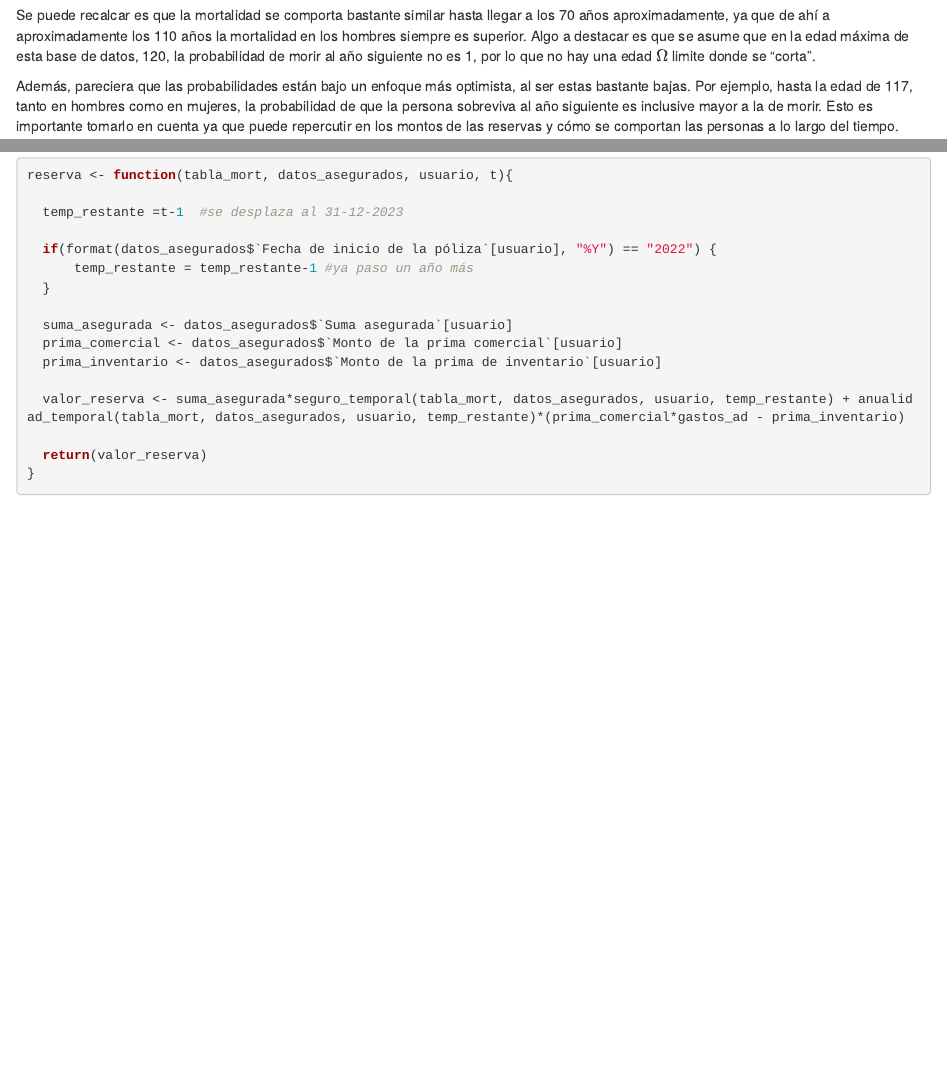
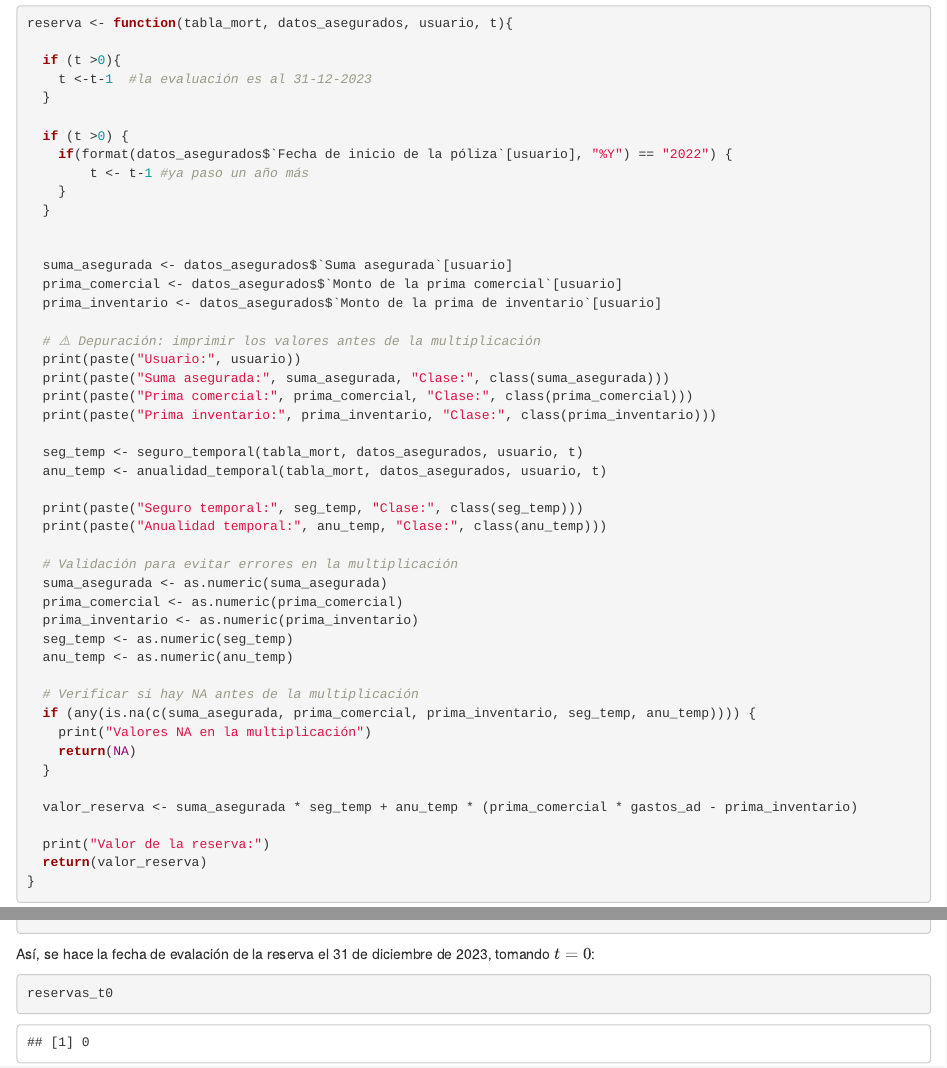
Before and after one commit to abrenesc/Tareas-Conti-II, an R Markdown document (Tarea 1.Rmd): the page in a window 1100 px wide, from 1370 px down before the commit and from 7870 px down after it, and a second part further down, joined at a grey line. Rendered offline with R 4.5, knitr and Pandoc, with nearby package versions; some code elsewhere in the file could not run offline.

Commit message:
feat: reservas al 31/12/2023

````diff
--- a/Tarea 1.Rmd
+++ b/Tarea 1.Rmd
@@ -284,19 +284,68 @@ anualidad_temporal <- function(tabla_mort, datos_asegurados, usuario, t){
 ```{r funcion_reserva}
 reserva <- function(tabla_mort, datos_asegurados, usuario, t){
 
-  temp_restante =t-1  #se desplaza al 31-12-2023
+  if (t >0){
+    t <-t-1  #la evaluación es al 31-12-2023
+  }
 
-  if(format(datos_asegurados$`Fecha de inicio de la póliza`[usuario], "%Y") == "2022") {
-      temp_restante = temp_restante-1 #ya paso un año más
+  if (t >0) {
+    if(format(datos_asegurados$`Fecha de inicio de la póliza`[usuario], "%Y") == "2022") {
+        t <- t-1 #ya paso un año más
+    }
   }
+
 
   suma_asegurada <- datos_asegurados$`Suma asegurada`[usuario]
   prima_comercial <- datos_asegurados$`Monto de la prima comercial`[usuario]
   prima_inventario <- datos_asegurados$`Monto de la prima de inventario`[usuario]
 
-  valor_reserva <- suma_asegurada*seguro_temporal(tabla_mort, datos_asegurados, usuario, temp_restante) + anualidad_temporal(tabla_mort, datos_asegurados, usuario, temp_restante)*(prima_comercial*gastos_ad - prima_inventario)
+  # ⚠️ Depuración: imprimir los valores antes de la multiplicación
+  print(paste("Usuario:", usuario))
+  print(paste("Suma asegurada:", suma_asegurada, "Clase:", class(suma_asegurada)))
+  print(paste("Prima comercial:", prima_comercial, "Clase:", class(prima_comercial)))
+  print(paste("Prima inventario:", prima_inventario, "Clase:", class(prima_inventario)))
 
+  seg_temp <- seguro_temporal(tabla_mort, datos_asegurados, usuario, t)
+  anu_temp <- anualidad_temporal(tabla_mort, datos_asegurados, usuario, t)
+
+  print(paste("Seguro temporal:", seg_temp, "Clase:", class(seg_temp)))
+  print(paste("Anualidad temporal:", anu_temp, "Clase:", class(anu_temp)))
+
+  # Validación para evitar errores en la multiplicación
+  suma_asegurada <- as.numeric(suma_asegurada)
+  prima_comercial <- as.numeric(prima_comercial)
+  prima_inventario <- as.numeric(prima_inventario)
+  seg_temp <- as.numeric(seg_temp)
+  anu_temp <- as.numeric(anu_temp)
+
+  # Verificar si hay NA antes de la multiplicación
+  if (any(is.na(c(suma_asegurada, prima_comercial, prima_inventario, seg_temp, anu_temp)))) {
+    print("Valores NA en la multiplicación")
+    return(NA)
+  }
+
+  valor_reserva <- suma_asegurada * seg_temp + anu_temp * (prima_comercial * gastos_ad - prima_inventario)
+
+  print("Valor de la reserva:")
   return(valor_reserva)
 }
 
 ```
+
+
+Así, se hace la fecha de evalación de la reserva el 31 de diciembre de 2023, tomando $t = 0$:
+
+```{r, results='hide', message=FALSE, include=FALSE}
+
+
+reservas_t0 <- 0
+
+for(i in 1:414){
+  reservas_t0 <- reservas_t0 + reserva(tabla_mort, datos_asegurados, i, 0)
+}
+
+```
+
+```{r}
+reservas_t0
+```
````
